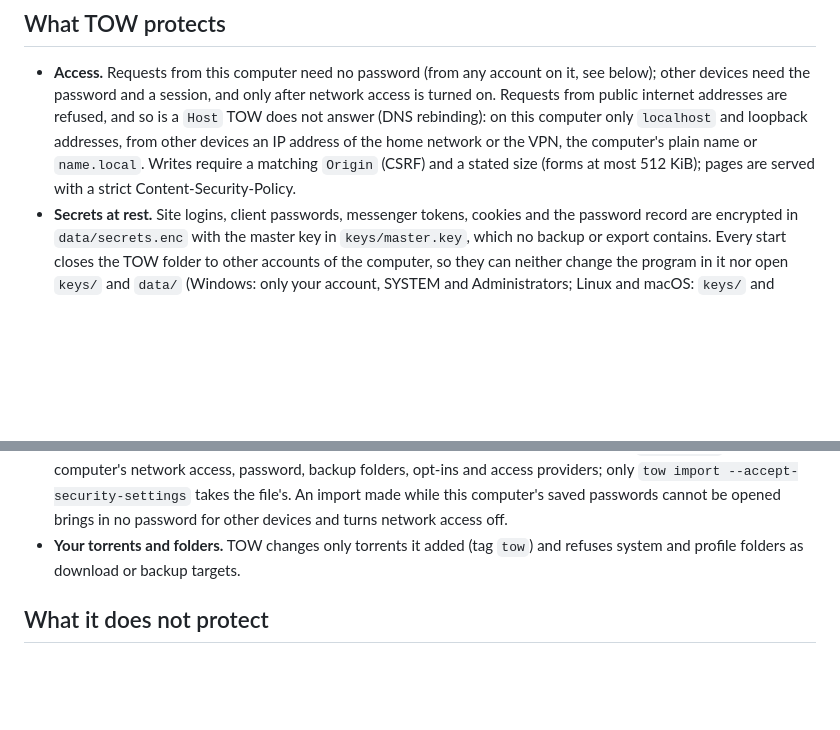
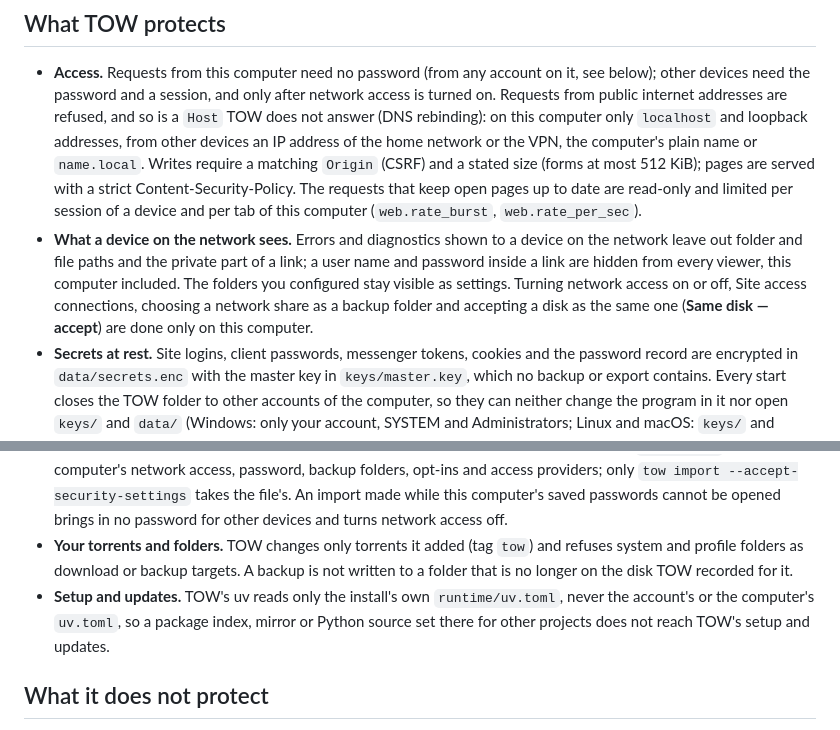
Before and after one commit to d0j/tow, a Markdown page: SECURITY.md, 2 parts joined by grey strips. Drawn GitHub-style; blank space fills up the shorter version.

Commit message:
docs: SECURITY and Site access state what 1.33.x protects
SECURITY.md did not say that a device on the network is shown errors
and diagnostics without paths or a link's private part while a link's
credentials are hidden from every viewer, which actions stay on this
computer (now also accepting a disk), that live-page requests are
limited per session and tab, that a backup is not written off its
recorded disk, or that TOW's uv ignores the account's uv.toml. The
Site access guide (en + ru) now says the section is read-only from
another device and that two tabs adding a connection both keep it.

Verified: test_docs_links, terms and facts pass; the protection twins
keep the same headings and bullets.

```diff
--- a/SECURITY.md
+++ b/SECURITY.md
@@ -27,7 +27,13 @@ otherwise.
   are refused, and so is a `Host` TOW does not answer (DNS rebinding): on this computer only `localhost` and
   loopback addresses, from other devices an IP address of the home network or the VPN, the computer's plain name or
   `name.local`. Writes require a matching `Origin` (CSRF) and a stated size (forms at most 512 KiB); pages are
-  served with a strict Content-Security-Policy.
+  served with a strict Content-Security-Policy. The requests that keep open pages up to date are read-only and
+  limited per session of a device and per tab of this computer (`web.rate_burst`, `web.rate_per_sec`).
+- **What a device on the network sees.** Errors and diagnostics shown to a device on the network leave out folder
+  and file paths and the private part of a link; a user name and password inside a link are hidden from every
+  viewer, this computer included. The folders you configured stay visible as settings. Turning network access on
+  or off, Site access connections, choosing a network share as a backup folder and accepting a disk as the same one
+  (**Same disk — accept**) are done only on this computer.
 - **Secrets at rest.** Site logins, client passwords, messenger tokens, cookies and the password record are
   encrypted in `data/secrets.enc` with the master key in `keys/master.key`, which no backup or export contains.
   Every start closes the TOW folder to other accounts of the computer, so they can neither change the program
@@ -55,7 +61,11 @@ otherwise.
   `tow import --accept-security-settings` takes the file's. An import made while this computer's saved passwords
   cannot be opened brings in no password for other devices and turns network access off.
 - **Your torrents and folders.** TOW changes only torrents it added (tag `tow`) and refuses system and profile
-  folders as download or backup targets.
+  folders as download or backup targets. A backup is not written to a folder that is no longer on the disk TOW
+  recorded for it.
+- **Setup and updates.** TOW's uv reads only the install's own `runtime/uv.toml`, never the account's or the
+  computer's `uv.toml`, so a package index, mirror or Python source set there for other projects does not reach
+  TOW's setup and updates.
 
 ## What it does not protect
 
```
Also changed, not shown: docs/PROTECTION.md (+3 -1 lines), docs/ru/protection.md (+3 -1 lines).
